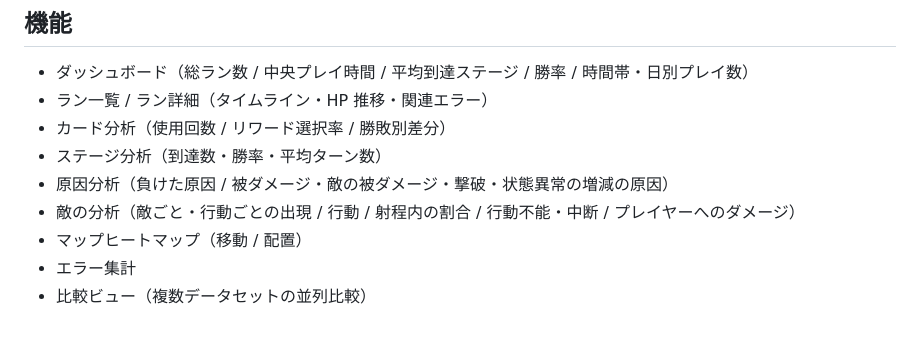
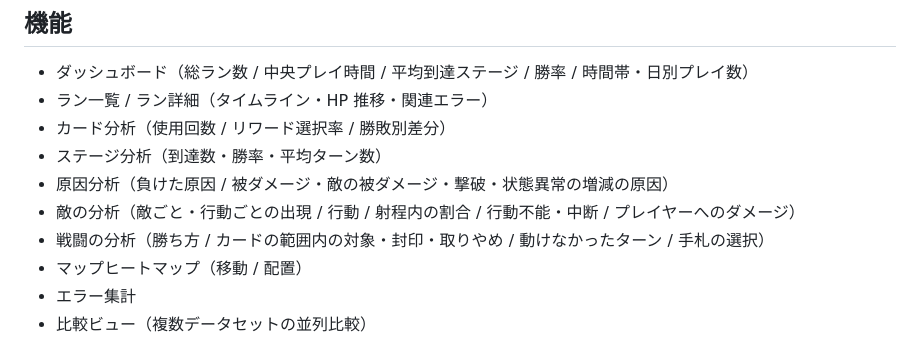
Before and after one commit to void2610/garden-gnome-analytics, a Markdown page: README.md, the part around the change. Drawn GitHub-style.

Commit message:
docs: README の機能に戦闘の分析を足す
Co-Authored-By: Claude Opus 5.5 <noreply@anthropic.com>
Claude-Session: https://claude.ai/code/session_014swEabornx3dgzdAKJY2Ya

```diff
--- a/README.md
+++ b/README.md
@@ -12,6 +12,7 @@
 - ステージ分析（到達数・勝率・平均ターン数）
 - 原因分析（負けた原因 / 被ダメージ・敵の被ダメージ・撃破・状態異常の増減の原因）
 - 敵の分析（敵ごと・行動ごとの出現 / 行動 / 射程内の割合 / 行動不能・中断 / プレイヤーへのダメージ）
+- 戦闘の分析（勝ち方 / カードの範囲内の対象・封印・取りやめ / 動けなかったターン / 手札の選択）
 - マップヒートマップ（移動 / 配置）
 - エラー集計
 - 比較ビュー（複数データセットの並列比較）
```
